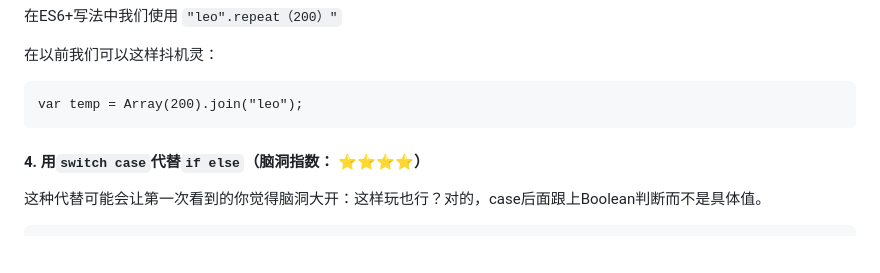
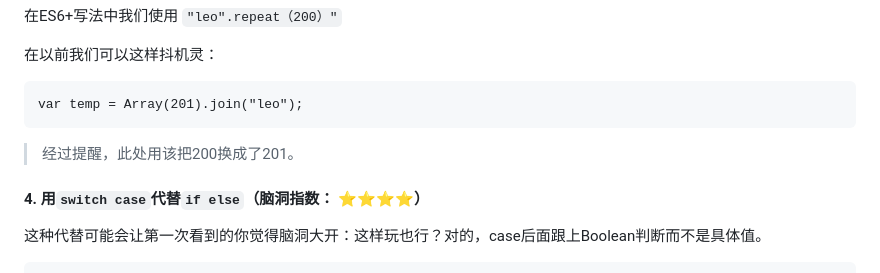
Before and after one commit to 94dreamer/Note, a Markdown page: JavaScript 之银弹の技法/README.md, the part around the change. GitHub-like rendering; blank space fills up the shorter version.

````diff
--- a/JS的奇葩银弹的技法/README.md
+++ b/JavaScript 之银弹の技法/README.md
@@ -80,8 +80,9 @@ console.log(temp)
 在以前我们可以这样抖机灵：
 
 ```
-var temp = Array(200).join("leo");
+var temp = Array(201).join("leo");
 ```
+> 经过提醒，此处用该把200换成了201。
 
 #### 4. 用`switch case`代替`if else`（脑洞指数： ⭐️⭐️⭐️⭐️）
 
````
Also changed, not shown: WEB请求处理/2.Nginx请求反向代理.md (+2 -0 lines), 一个 null>=0 不为 false 的扩散/README.md (renamed from 一个null>=0为false的扩散/README.md, +1 -1 lines), 一个 null>=0 不为 false 的扩散/img/1.png (renamed from 一个null>=0为false的扩散/img/1.png), 一个 null>=0 不为 false 的扩散/img/2.png (renamed from 一个null>=0为false的扩散/img/2.png), 一个 null>=0 不为 false 的扩散/img/3.png (renamed from 一个null>=0为false的扩散/img/3.png), 5 other files.
